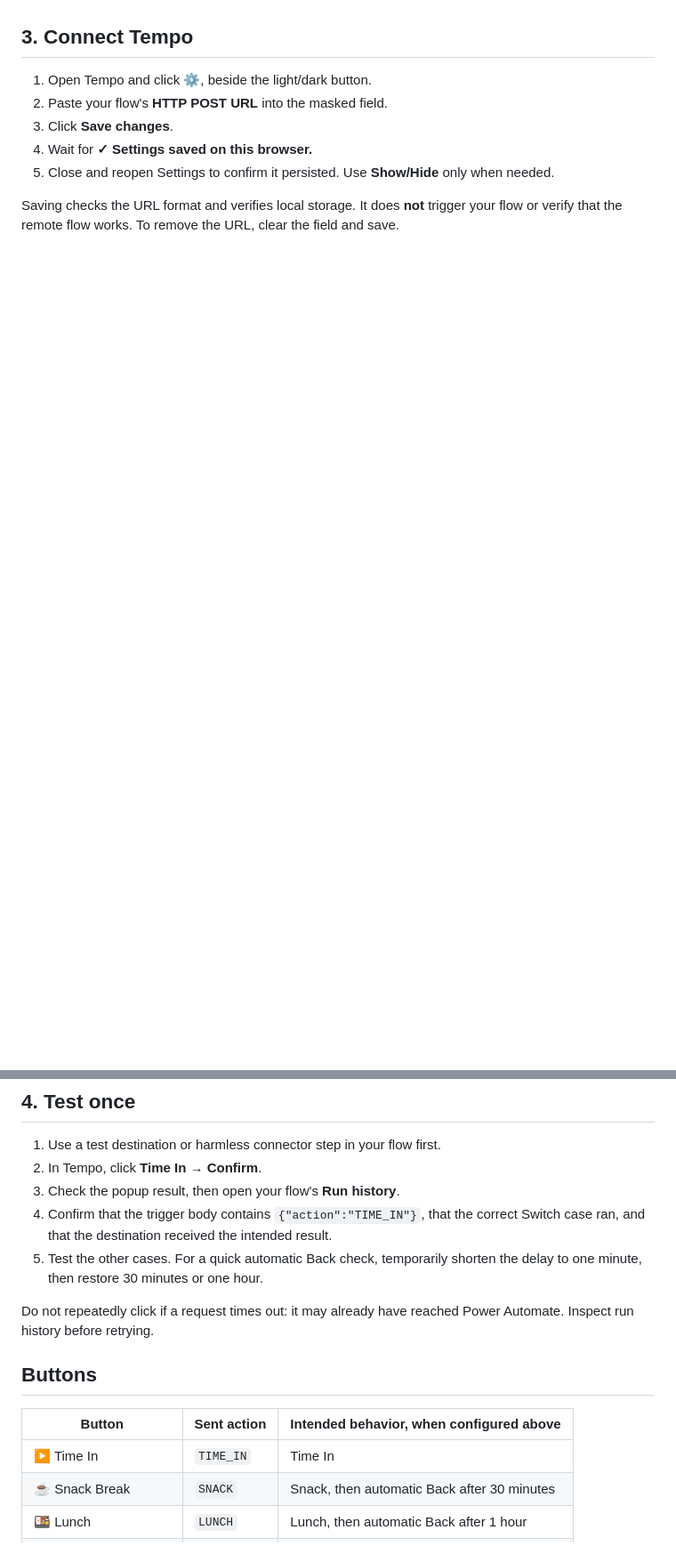
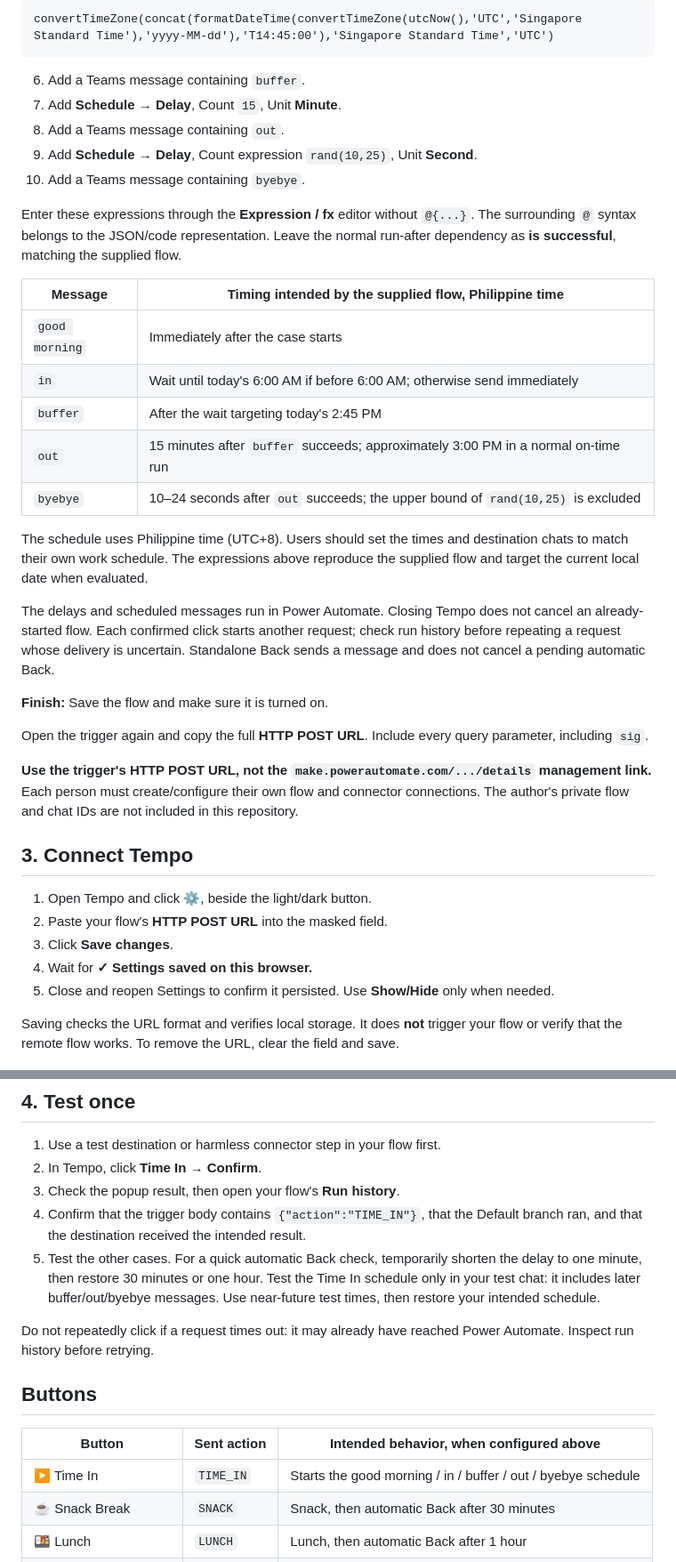
Before and after one commit to mattcrsma/tempo, a Markdown page: README.md, 2 parts joined by grey strips. Shown at 89% size. GitHub-like rendering; blank space fills up the shorter version.

````diff
--- a/README.md
+++ b/README.md
@@ -73,3 +89,32 @@ The automatic Back runs in Power Automate, not Chrome. Closing the popup or brow
+```text
+convertTimeZone(concat(formatDateTime(convertTimeZone(utcNow(),'UTC','Singapore Standard Time'),'yyyy-MM-dd'),'T14:45:00'),'Singapore Standard Time','UTC')
+```
+
+6. Add a Teams message containing `buffer`.
+7. Add **Schedule → Delay**, Count `15`, Unit **Minute**.
+8. Add a Teams message containing `out`.
+9. Add **Schedule → Delay**, Count expression `rand(10,25)`, Unit **Second**.
+10. Add a Teams message containing `byebye`.
+
+Enter these expressions through the **Expression / fx** editor without `@{...}`. The surrounding `@` syntax belongs to the JSON/code representation. Leave the normal run-after dependency as **is successful**, matching the supplied flow.
+
+| Message | Timing intended by the supplied flow, Philippine time |
+| --- | --- |
+| `good morning` | Immediately after the case starts |
+| `in` | Wait until today's 6:00 AM if before 6:00 AM; otherwise send immediately |
+| `buffer` | After the wait targeting today's 2:45 PM |
+| `out` | 15 minutes after `buffer` succeeds; approximately 3:00 PM in a normal on-time run |
+| `byebye` | 10–24 seconds after `out` succeeds; the upper bound of `rand(10,25)` is excluded |
+
+The schedule uses Philippine time (UTC+8). Users should set the times and destination chats to match their own work schedule. The expressions above reproduce the supplied flow and target the current local date when evaluated.
+
+The delays and scheduled messages run in Power Automate. Closing Tempo does not cancel an already-started flow. Each confirmed click starts another request; check run history before repeating a request whose delivery is uncertain. Standalone Back sends a message and does not cancel a pending automatic Back.
+
+**Finish:** Save the flow and make sure it is turned on.
+
+Open the trigger again and copy the full **HTTP POST URL**. Include every query parameter, including `sig`.
+
+**Use the trigger's HTTP POST URL, not the `make.powerautomate.com/.../details` management link.** Each person must create/configure their own flow and connector connections. The author's private flow and chat IDs are not included in this repository.
 
 ## 3. Connect Tempo
 
@@ -86,8 +131,8 @@ Saving checks the URL format and verifies local storage. It does **not** trigger
 1. Use a test destination or harmless connector step in your flow first.
 2. In Tempo, click **Time In → Confirm**.
 3. Check the popup result, then open your flow's **Run history**.
-4. Confirm that the trigger body contains `{"action":"TIME_IN"}`, that the correct Switch case ran, and that the destination received the intended result.
-5. Test the other cases. For a quick automatic Back check, temporarily shorten the delay to one minute, then restore 30 minutes or one hour.
+4. Confirm that the trigger body contains `{"action":"TIME_IN"}`, that the Default branch ran, and that the destination received the intended result.
+5. Test the other cases. For a quick automatic Back check, temporarily shorten the delay to one minute, then restore 30 minutes or one hour. Test the Time In schedule only in your test chat: it includes later buffer/out/byebye messages. Use near-future test times, then restore your intended schedule.
 
 Do not repeatedly click if a request times out: it may already have reached Power Automate. Inspect run history before retrying.
 
@@ -95,7 +140,7 @@ Do not repeatedly click if a request times out: it may already have reached Powe
 
 | Button | Sent action | Intended behavior, when configured above |
 | --- | --- | --- |
-| ▶ Time In | `TIME_IN` | Time In |
+| ▶ Time In | `TIME_IN` | Starts the good morning / in / buffer / out / byebye schedule |
 | ☕ Snack Break | `SNACK` | Snack, then automatic Back after 30 minutes |
 | 🍱 Lunch | `LUNCH` | Lunch, then automatic Back after 1 hour |
 | ☕ Snack Break (RTO) | `SNACKK` | Snack only |
````
Also changed, not shown: other parts of README.md (+34 -17 lines).
